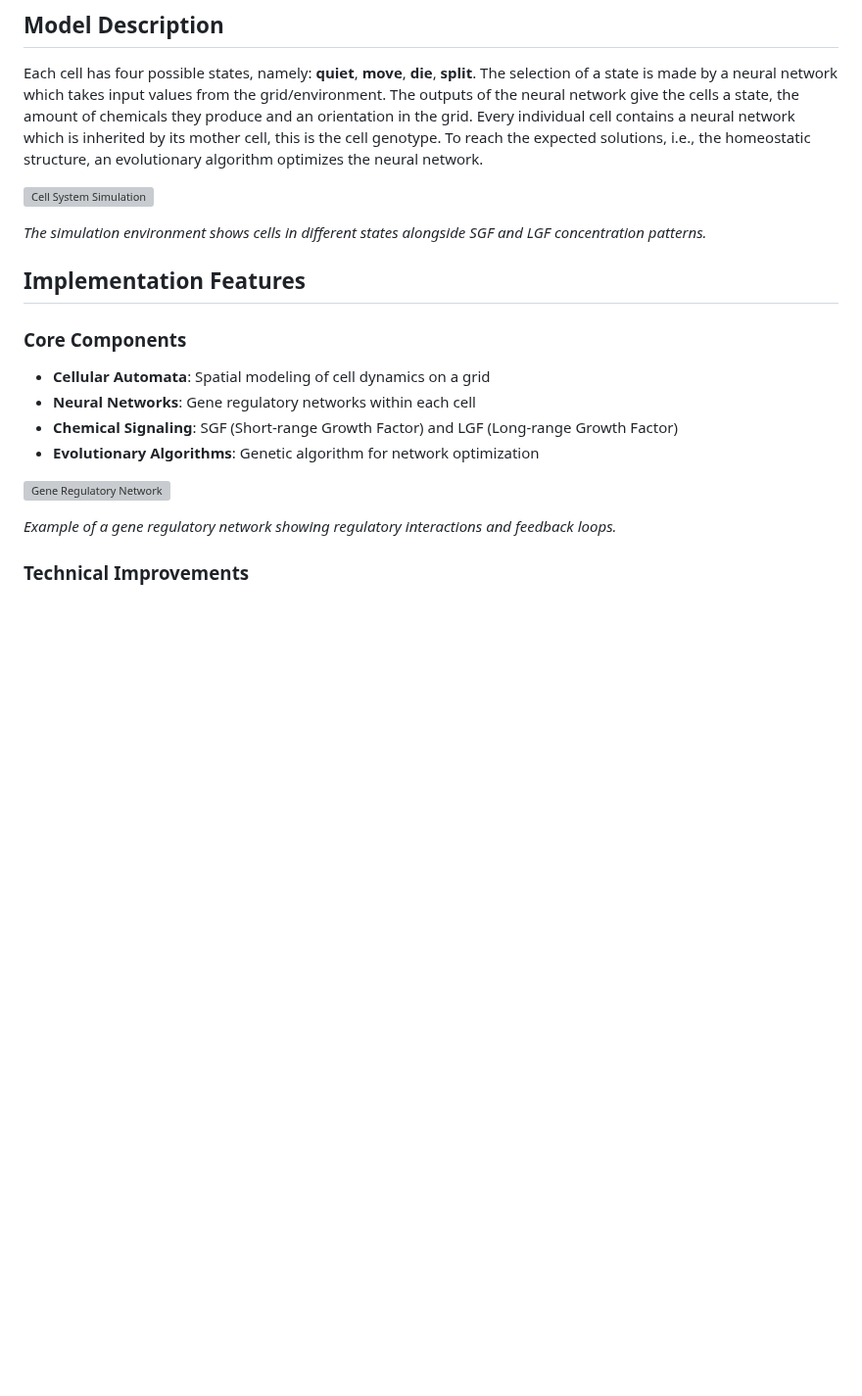
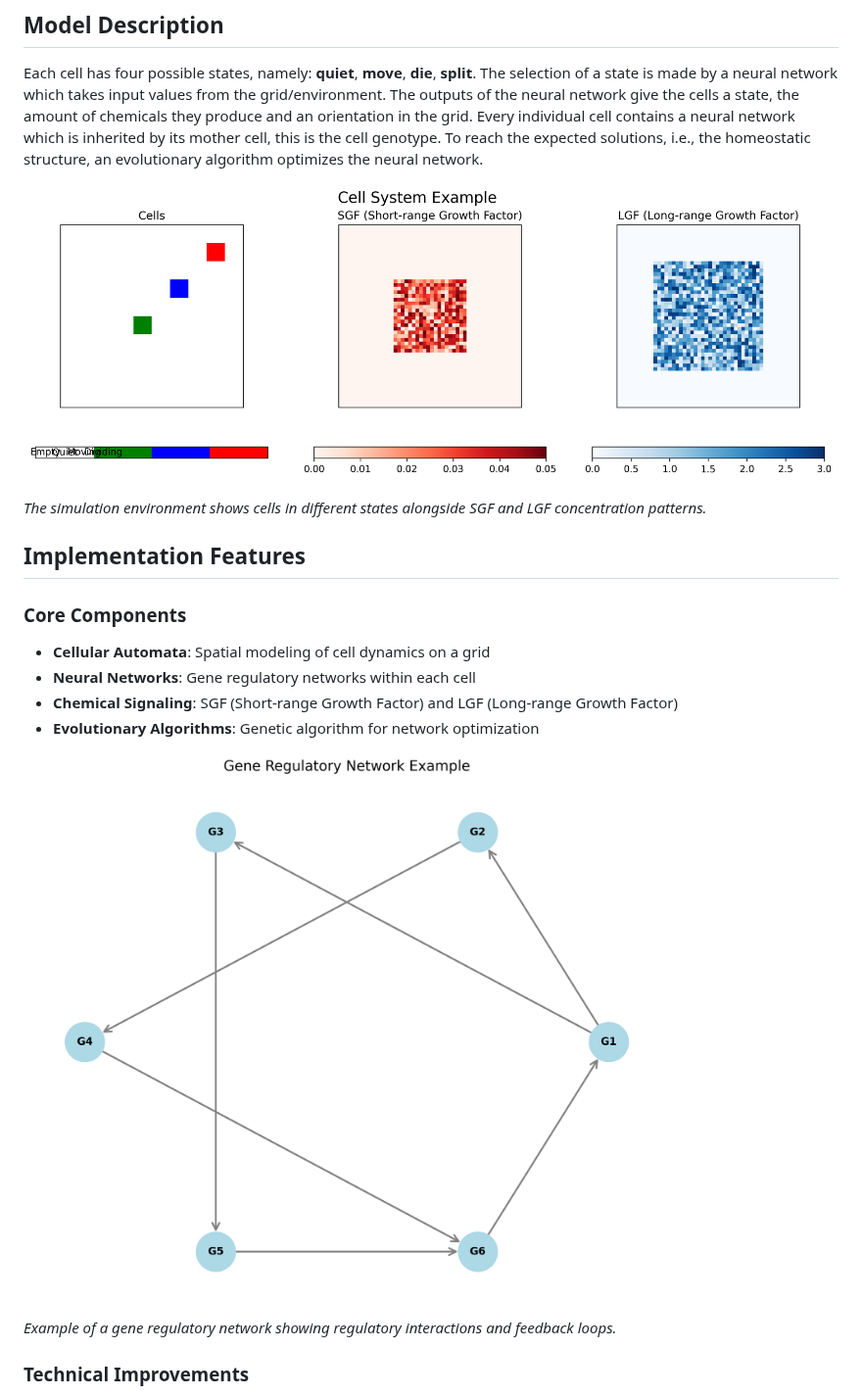
Before and after one commit to userravs/simulation-of-gene-regulatory-networks-driving-shape-homeostasis, a Markdown page: docs/thesis-summary.md, the part around one of its changes. Shown at 98% size. GitHub-like rendering; pictures changed too: docs/images/cell_system_example.png (added), docs/images/network_example.png (added); blank space fills up the shorter version; grey boxes are pictures that could not be loaded.

```diff
--- a/docs/thesis-summary.md
+++ b/docs/thesis-summary.md
@@ -17,7 +17,7 @@ of chemicals they produce and an orientation in the grid. Every individual cell
 cell, this is the cell genotype. To reach the expected solutions, i.e., the homeostatic structure, an
 evolutionary algorithm optimizes the neural network.
 
-![Cell System Simulation](../docs/images/cell_system_example.png)
+![Cell System Simulation](./images/cell_system_example.png)
 
 *The simulation environment shows cells in different states alongside SGF and LGF concentration patterns.*
 
@@ -29,7 +29,7 @@ evolutionary algorithm optimizes the neural network.
 - **Chemical Signaling**: SGF (Short-range Growth Factor) and LGF (Long-range Growth Factor)
 - **Evolutionary Algorithms**: Genetic algorithm for network optimization
 
-![Gene Regulatory Network](../docs/images/network_example.png)
+![Gene Regulatory Network](./images/network_example.png)
 
 *Example of a gene regulatory network showing regulatory interactions and feedback loops.*
 
```
Also changed, not shown: other parts of docs/thesis-summary.md (+1 -1 lines), README.md (+3 -3 lines), docs/web-interface.md (+1 -1 lines), docs/images/evolution_example.png (added), 1 other file.
